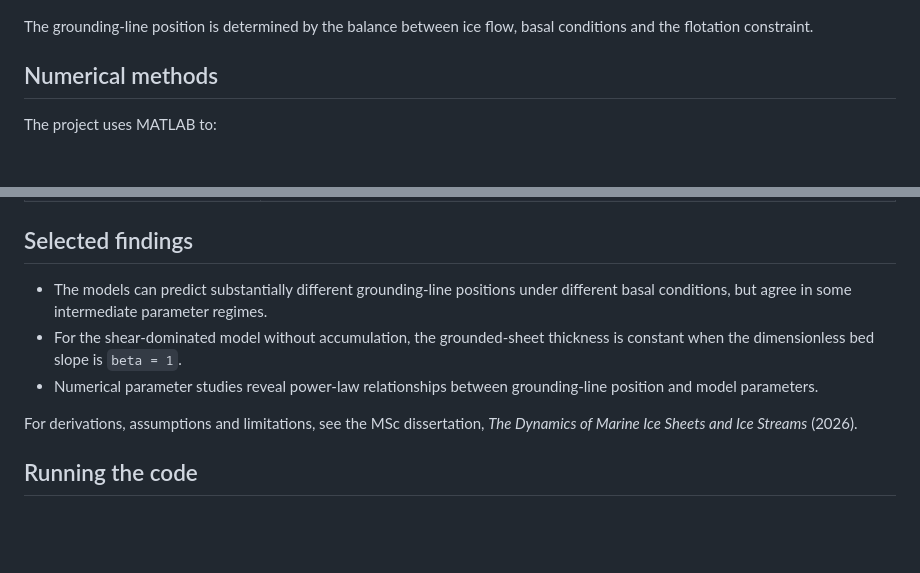
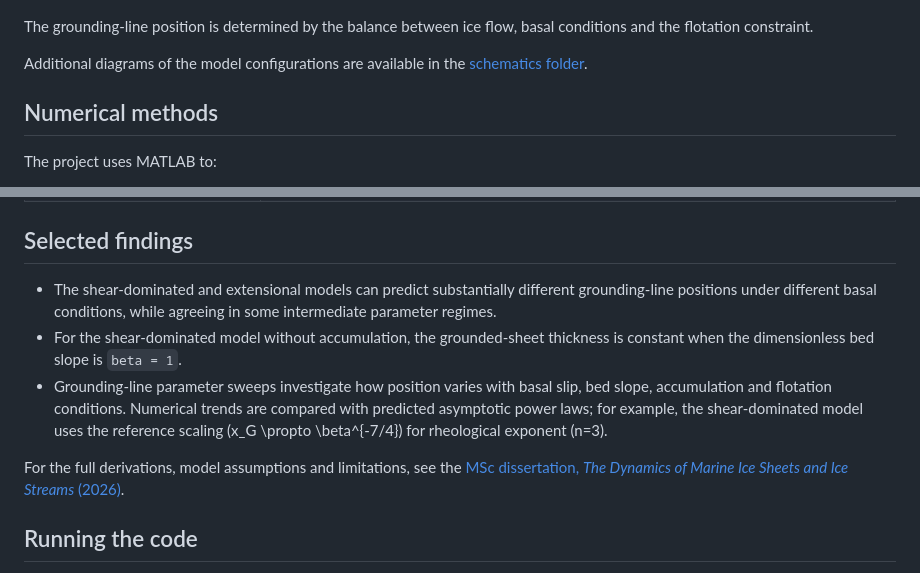
Before and after one commit to Alex-Law-Maths/marine-ice-sheet-modelling, a Markdown page: README.md, 2 parts joined by grey strips. GitHub-like rendering; blank space fills up the shorter version.

Commit message:
Link dissertation and clarify numerical findings in README

```diff
--- a/README.md
+++ b/README.md
@@ -25,6 +25,8 @@ The grounding-line position is determined by
 the balance between ice flow, basal conditions
 and the flotation constraint.
 
+Additional diagrams of the model configurations are available in the [schematics folder](schematics/).
+
 
 ## Numerical methods
 
@@ -49,11 +51,11 @@ The main driver reproduces four groups of investigations:
 
 ## Selected findings
 
-- The models can predict substantially different grounding-line positions under different basal conditions, but agree in some intermediate parameter regimes.
+- The shear-dominated and extensional models can predict substantially different grounding-line positions under different basal conditions, while agreeing in some intermediate parameter regimes.
 - For the shear-dominated model without accumulation, the grounded-sheet thickness is constant when the dimensionless bed slope is `beta = 1`.
-- Numerical parameter studies reveal power-law relationships between grounding-line position and model parameters.
+- Grounding-line parameter sweeps investigate how position varies with basal slip, bed slope, accumulation and flotation conditions. Numerical trends are compared with predicted asymptotic power laws; for example, the shear-dominated model uses the reference scaling \(x_G \propto \beta^{-7/4}\) for rheological exponent \(n=3\).
 
-For derivations, assumptions and limitations, see the MSc dissertation, *The Dynamics of Marine Ice Sheets and Ice Streams* (2026).
+For the full derivations, model assumptions and limitations, see the [MSc dissertation, *The Dynamics of Marine Ice Sheets and Ice Streams* (2026)](docs/MSC_dissertation.pdf).
 
 ## Running the code
 
```
